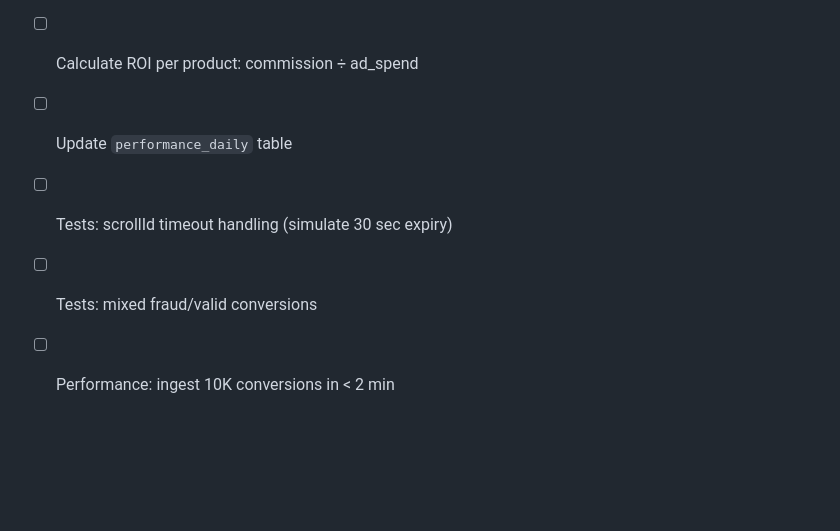
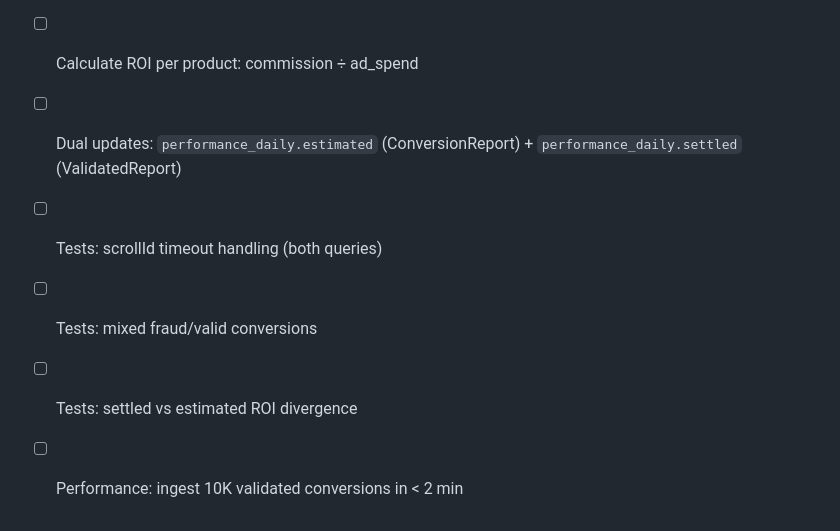
Before and after one commit to dalessandrobh/mp, a Markdown page: docs/shopee_api_schema_reference.md, the part around one of its changes. Rendered like a GitHub page; blank space fills up the shorter version.

```diff
--- a/docs/shopee_api_schema_reference.md
+++ b/docs/shopee_api_schema_reference.md
@@ -1175,6 +1294,7 @@ This field contains the exact array of strings you passed when generating the af
 - [ ] Map conversions to portfolio_product via product_id
 - [ ] Calculate ROI per product: commission ÷ ad_spend
-- [ ] Update `performance_daily` table
-- [ ] Tests: scrollId timeout handling (simulate 30 sec expiry)
+- [ ] Dual updates: `performance_daily.estimated` (ConversionReport) + `performance_daily.settled` (ValidatedReport)
+- [ ] Tests: scrollId timeout handling (both queries)
 - [ ] Tests: mixed fraud/valid conversions
-- [ ] Performance: ingest 10K conversions in < 2 min
+- [ ] Tests: settled vs estimated ROI divergence
+- [ ] Performance: ingest 10K validated conversions in < 2 min
```
Also changed, not shown: other parts of docs/shopee_api_schema_reference.md (+123 -4 lines).
